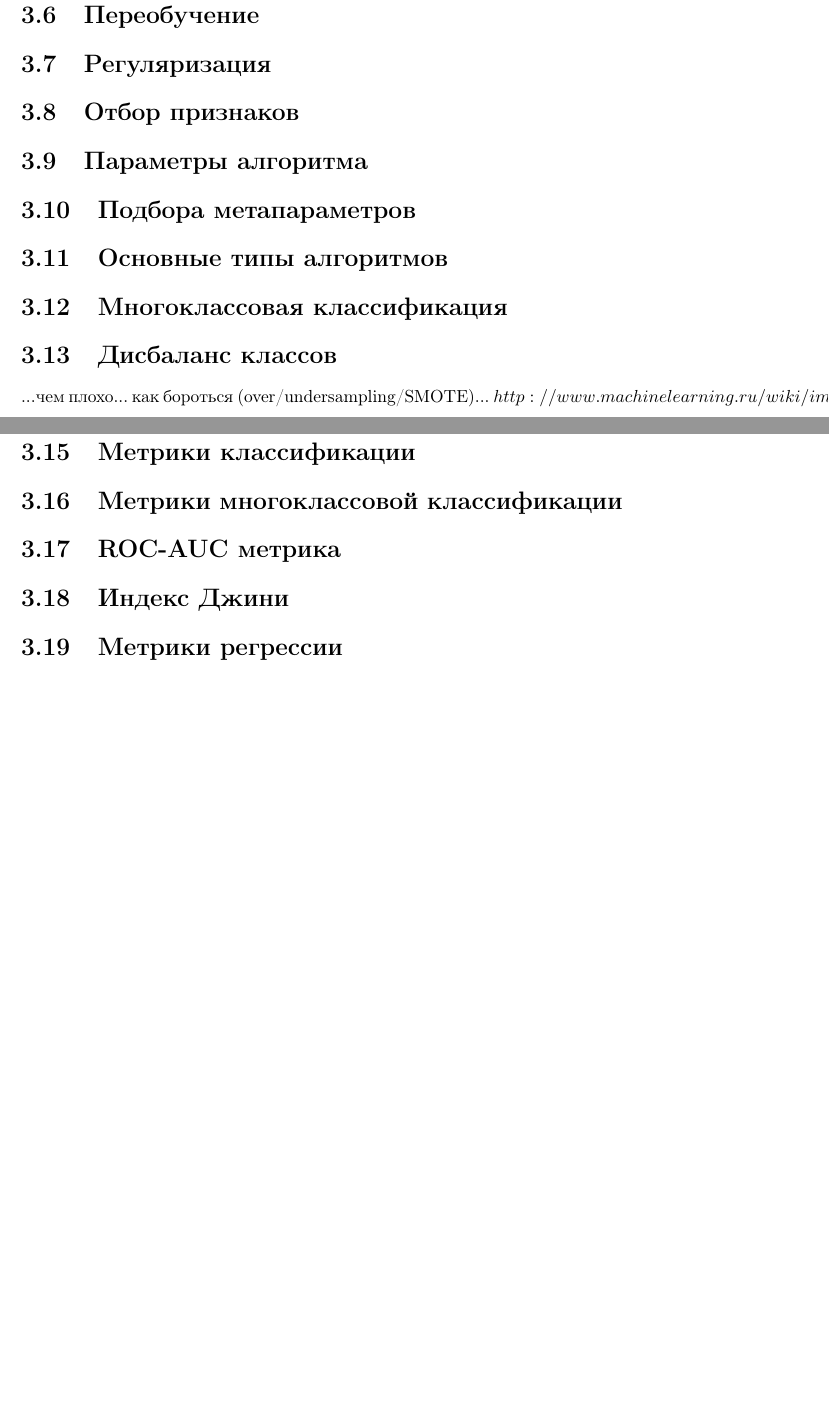
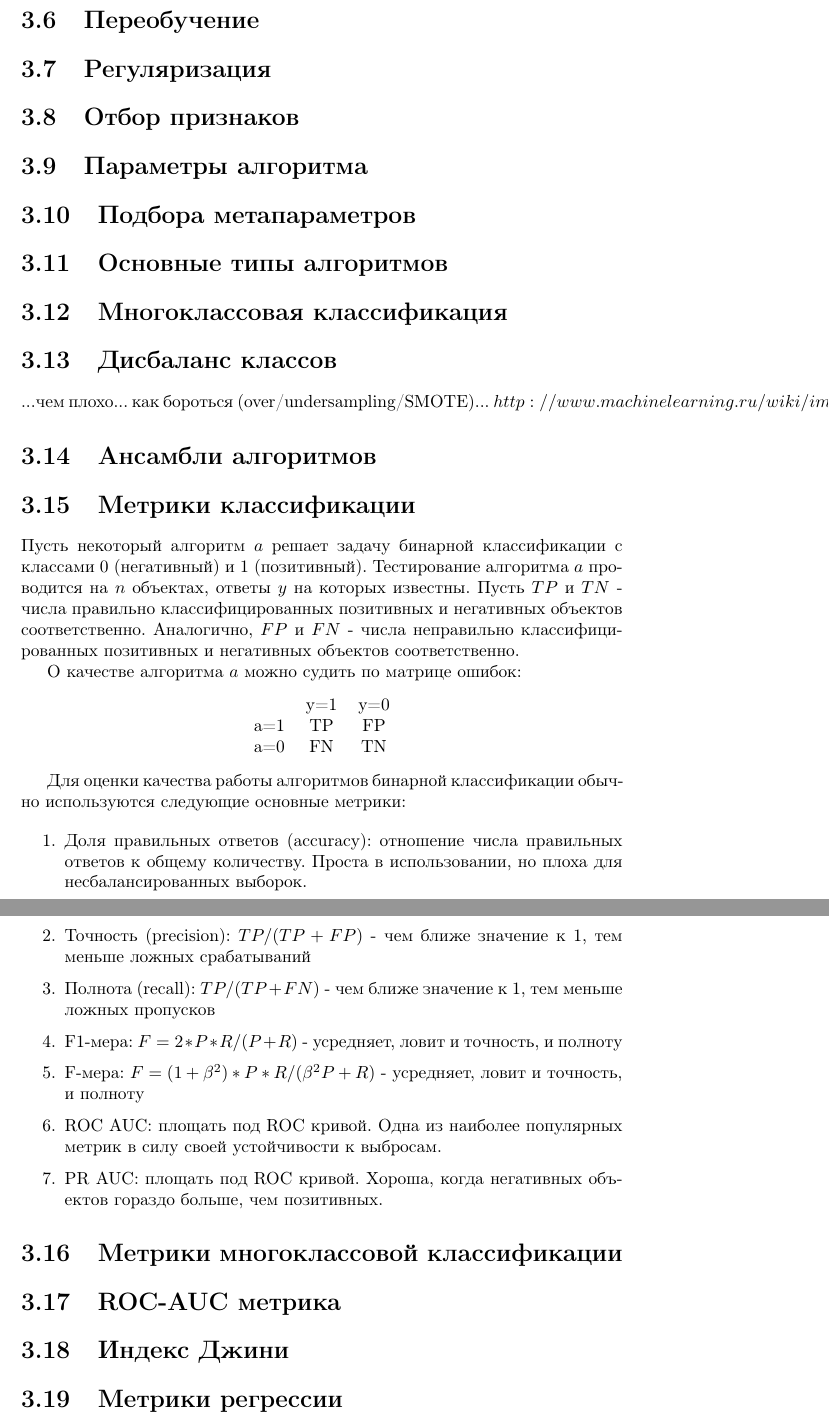
Before and after one commit to sergey-msu/ml-handbook, a LaTeX document (proj/main.tex, which reads proj/chapters/3_general.tex): two parts of pages 13 and 14 of 16, joined at a grey line, cut so that both start at the same text, the shorter picture padded with empty space. Compiled offline with pdfLaTeX.

Commit message:
Add binary metrics section

```diff
--- a/proj/chapters/3_general.tex
+++ b/proj/chapters/3_general.tex
@@ -55,6 +55,29 @@ $http://www.machinelearning.ru/wiki/images/1/1c/Sem06_metrics.pdf$
 
 \section{Метрики классификации}
 
+Пусть некоторый алгоритм $a$ решает задачу бинарной классификации с классами $0$ (негативный) и $1$ (позитивный).
+Тестирование алгоритма $a$ проводится на $n$ объектах, ответы $y$ на которых известны. Пусть $TP$ и $TN$ - числа правильно классифицированных позитивных и негативных объектов соответственно. Аналогично, $FP$ и $FN$ - числа неправильно классифицированных позитивных и негативных объектов соответственно.
+
+О качестве алгоритма $a$ можно судить по матрице ошибок:
+\begin{center}
+\begin{tabular}{ c c c }
+     & y=1 & y=0 \\
+ a=1 & TP  & FP \\
+ a=0 & FN  & TN
+\end{tabular}
+\end{center}
+
+Для оценки качества работы алгоритмов бинарной классификации обычно используются следующие основные метрики:
+
+\begin{enumerate}
+  \item Доля правильных ответов (accuracy): отношение числа правильных ответов к общему количеству. Проста в использовании, но плоха для несбалансированных выборок.
+  \item Точность (precision): $TP/(TP + FP)$ - чем ближе значение к 1, тем меньше ложных срабатываний
+  \item Полнота (recall): $TP/(TP + FN)$ - чем ближе значение к 1, тем меньше ложных пропусков
+  \item F1-мера: $F = 2*P*R/(P + R)$ - усредняет, ловит и точность, и полноту
+  \item F-мера: $F = (1+\beta^2)*P*R/(\beta^2P + R)$ - усредняет, ловит и точность, и полноту
+  \item ROC AUC: площать под ROC кривой. Одна из наиболее популярных метрик в силу своей устойчивости к выбросам.
+  \item PR AUC: площать под ROC кривой. Хороша, когда негативных объектов гораздо больше, чем позитивных.
+\end{enumerate}
 
 \section{Метрики многоклассовой классификации}
 
```
Also changed, not shown: out/main.pdf.
